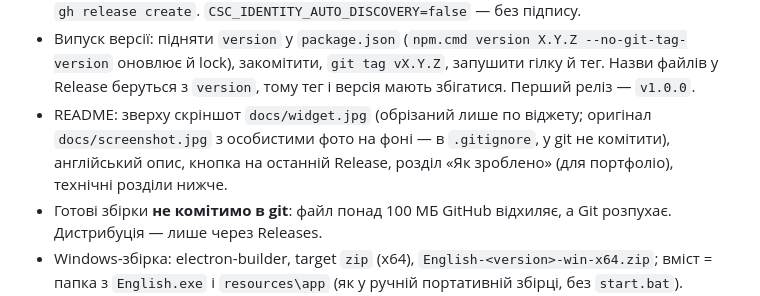
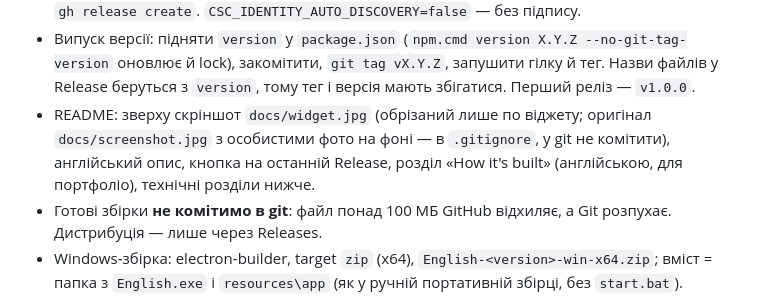
Before and after one commit to aiiadu-ai/dad-english, a Markdown page: CLAUDE.md, the part around the change. Rendered like a GitHub page.

```diff
--- a/CLAUDE.md
+++ b/CLAUDE.md
@@ -104,7 +104,7 @@
   з `version`, тому тег і версія мають збігатися. Перший реліз — `v1.0.0`.
 - README: зверху скріншот `docs/widget.jpg` (обрізаний лише по віджету; оригінал
   `docs/screenshot.jpg` з особистими фото на фоні — в `.gitignore`, у git не комітити), англійський опис,
-  кнопка на останній Release, розділ «Як зроблено» (для портфоліо), технічні розділи нижче.
+  кнопка на останній Release, розділ «How it's built» (англійською, для портфоліо), технічні розділи нижче.
 - Готові збірки **не комітимо в git**: файл понад 100 МБ GitHub відхиляє, а Git розпухає.
   Дистрибуція — лише через Releases.
 - Windows-збірка: electron-builder, target `zip` (x64), `English-<version>-win-x64.zip`;
```
Also changed, not shown: README.md (+25 -25 lines).
